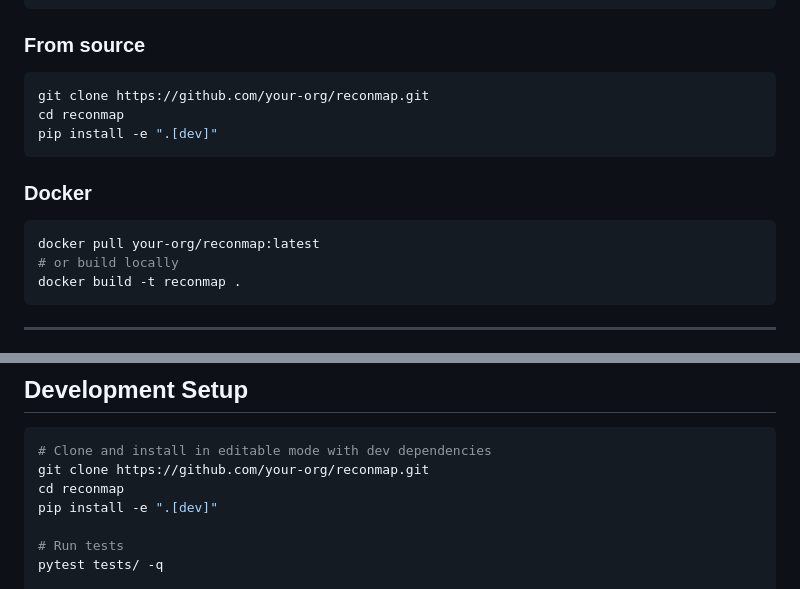
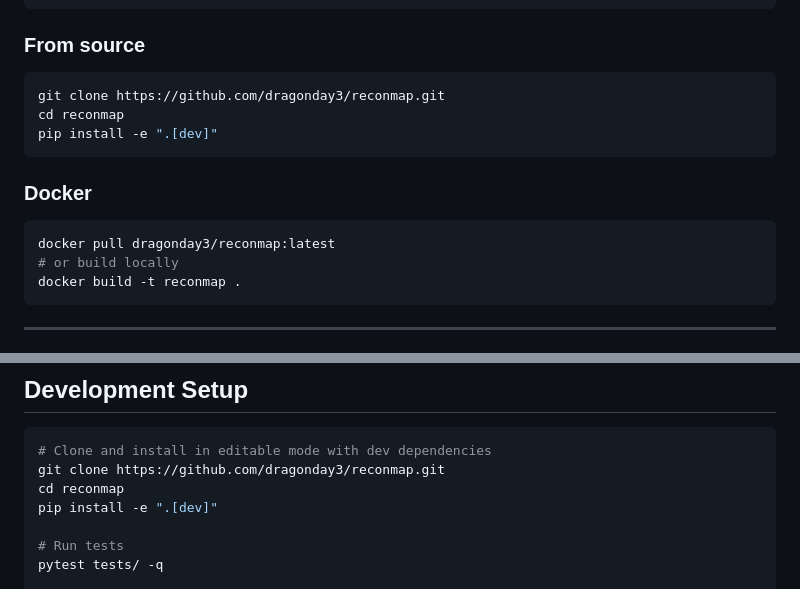
Before and after one commit to dragonday3/reconmap, a Markdown page: README.md, 2 parts joined by grey strips. Rendered like a GitHub page.

````diff
--- a/README.md
+++ b/README.md
@@ -19,7 +19,7 @@ pip install reconmap
 ### From source
 
 ```bash
-git clone https://github.com/your-org/reconmap.git
+git clone https://github.com/dragonday3/reconmap.git
 cd reconmap
 pip install -e ".[dev]"
 ```
@@ -27,7 +27,7 @@ pip install -e ".[dev]"
 ### Docker
 
 ```bash
-docker pull your-org/reconmap:latest
+docker pull dragonday3/reconmap:latest
 # or build locally
 docker build -t reconmap .
 ```
@@ -258,7 +258,7 @@ All data collection is **passive** — no active probing or port scanning is per
 
 ```bash
 # Clone and install in editable mode with dev dependencies
-git clone https://github.com/your-org/reconmap.git
+git clone https://github.com/dragonday3/reconmap.git
 cd reconmap
 pip install -e ".[dev]"
 
````
Also changed, not shown: other parts of README.md (+1 -1 lines), DEPLOY.md (added, +189 -0 lines).
